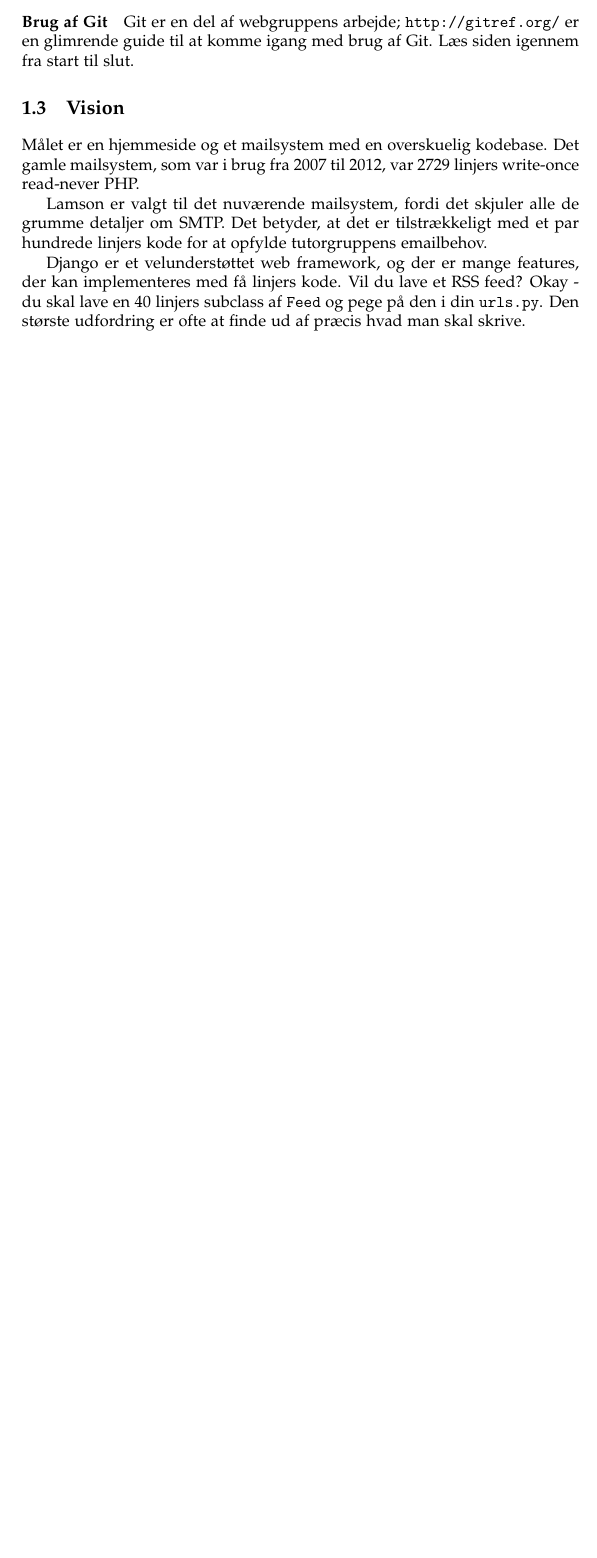
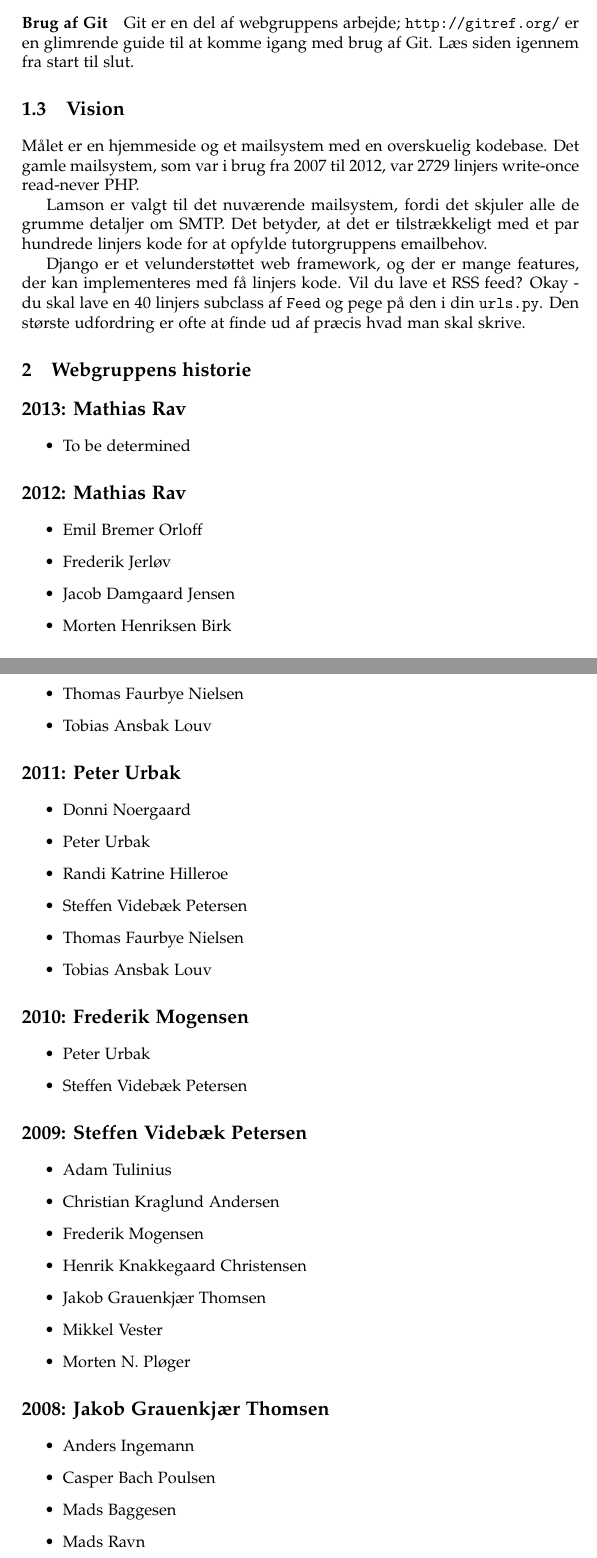
Before and after one commit to matfystutor/web, a LaTeX book (guide/guide.tex): part of the page before the commit and two parts of pages 1 and 2 of 2 after it, the two joined at a grey line, cut so that both start at the same text, the shorter picture padded with empty space. Compiled offline with pdfLaTeX.

Commit message:
Update guide.tex.

```diff
--- a/guide/guide.tex
+++ b/guide/guide.tex
@@ -49,3 +49,62 @@ implementeres med få linjers kode. Vil du lave et RSS feed? Okay - du skal lave
 en 40 linjers subclass af \texttt{Feed} og pege på den i din \texttt{urls.py}.
 Den største udfordring er ofte at finde ud af præcis hvad man skal skrive.
 
+\chapter{Webgruppens historie}
+
+% print '\n'.join([str(t.year)+' '+t.profile.user.get_full_name() for t in  Tutor.objects.filter(groups__handle='web')])
+
+\section*{2013: Mathias Rav}
+
+\begin{itemize}
+  \item To be determined
+\end{itemize}
+
+\section*{2012: Mathias Rav}
+
+\begin{itemize}
+  \item Emil Bremer Orloff
+  \item Frederik Jerløv
+  \item Jacob Damgaard Jensen
+  \item Morten Henriksen Birk
+  \item Thomas Faurbye Nielsen
+  \item Tobias Ansbak Louv
+\end{itemize}
+
+\section*{2011: Peter Urbak}
+
+\begin{itemize}
+  \item Donni Noergaard
+  \item Peter Urbak
+  \item Randi Katrine Hilleroe
+  \item Steffen Videbæk Petersen
+  \item Thomas Faurbye Nielsen
+  \item Tobias Ansbak Louv
+\end{itemize}
+
+\section*{2010: Frederik Mogensen}
+
+\begin{itemize}
+  \item Peter Urbak
+  \item Steffen Videbæk Petersen
+\end{itemize}
+
+\section*{2009: Steffen Videbæk Petersen}
+
+\begin{itemize}
+  \item Adam Tulinius
+  \item Christian Kraglund Andersen
+  \item Frederik Mogensen
+  \item Henrik Knakkegaard Christensen
+  \item Jakob Grauenkjær Thomsen
+  \item Mikkel Vester
+  \item Morten N. Pløger
+\end{itemize}
+
+\section*{2008: Jakob Grauenkjær Thomsen}
+
+\begin{itemize}
+  \item Anders Ingemann
+  \item Casper Bach Poulsen
+  \item Mads Baggesen
+  \item Mads Ravn
+  \item Mikkel Vester
```
Also changed, not shown: guide/guide.tex (4 more changed lines).
